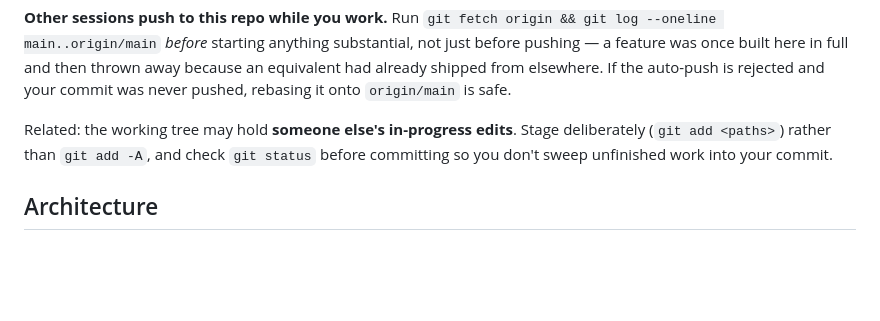
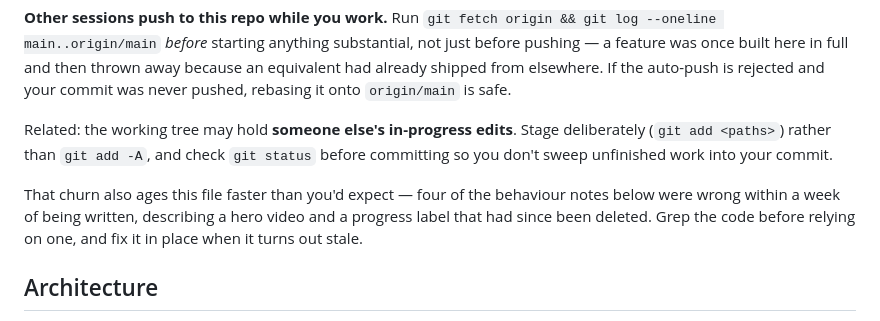
Before and after one commit to Everafter-youngae/studio, a Markdown page: CLAUDE.md, the part around the change. Drawn GitHub-style; blank space fills up the shorter version.

Commit message:
CLAUDE.md 서술이 낡는다는 사실 자체를 문서에 적어둠
이 저장소는 여러 세션이 동시에 고쳐서, "코드가 이렇게 동작한다"는 서술이
생각보다 빨리 틀려진다. 내가 지난주에 쓴 네 항목이 엿새 만에 사실이 아니게
됐고 — 이미 지워진 대문 영상과 진행 라벨을 계속 설명하고 있었다 — 그대로
뒀다면 다음 세션이 없는 코드를 찾아다녔을 것이다.

이미 적혀 있던 "다른 세션이 같이 푸시한다" 항목 옆에 한 줄로 붙였다.
읽는 쪽에서 grep 으로 한 번 대조하고, 틀렸으면 그 자리에서 고치라는 뜻이다.
문서가 스스로를 고치게 하는 편이, 다음에 또 전수 점검하는 것보다 낫다.

붙이면서 나머지 서술도 코드에 대조했다 — reveal·image-zoom 옵저버,
updateParallax, 목소리 슬라이더, 모바일 메뉴, 날짜 마스킹, 문의 엔드포인트,
카드의 숨긴 섹션 두 개, 네 페이지의 제비 파비콘까지 모두 실제와 맞다.

```diff
--- a/CLAUDE.md
+++ b/CLAUDE.md
@@ -59,6 +59,8 @@ Deployed by **GitHub Actions** (`.github/workflows/pages.yml`, "Deploy static co
 
 Related: the working tree may hold **someone else's in-progress edits**. Stage deliberately (`git add <paths>`) rather than `git add -A`, and check `git status` before committing so you don't sweep unfinished work into your commit.
 
+That churn also ages this file faster than you'd expect — four of the behaviour notes below were wrong within a week of being written, describing a hero video and a progress label that had since been deleted. Grep the code before relying on one, and fix it in place when it turns out stale.
+
 ## Architecture
 
 - `index.html` — landing one-pager (hero, story, Beautiful Curiosity band, ceremony, what-we-do, voice sample, price)
```
